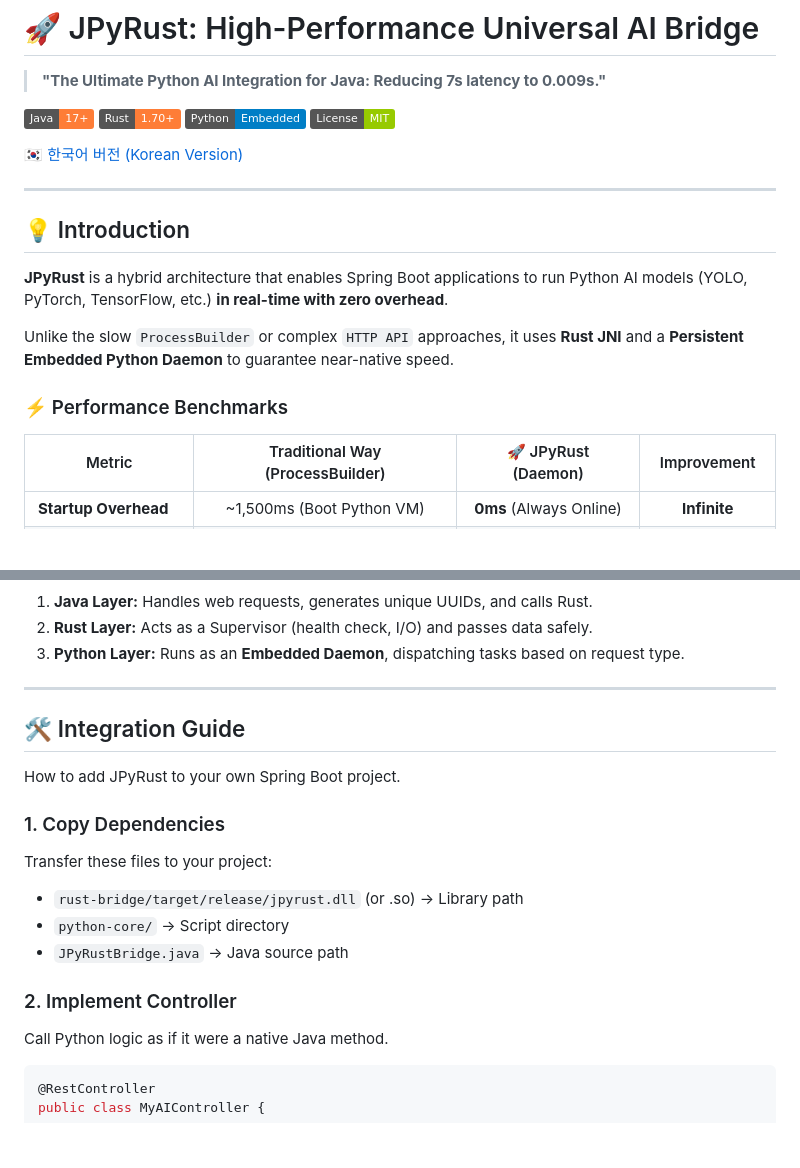
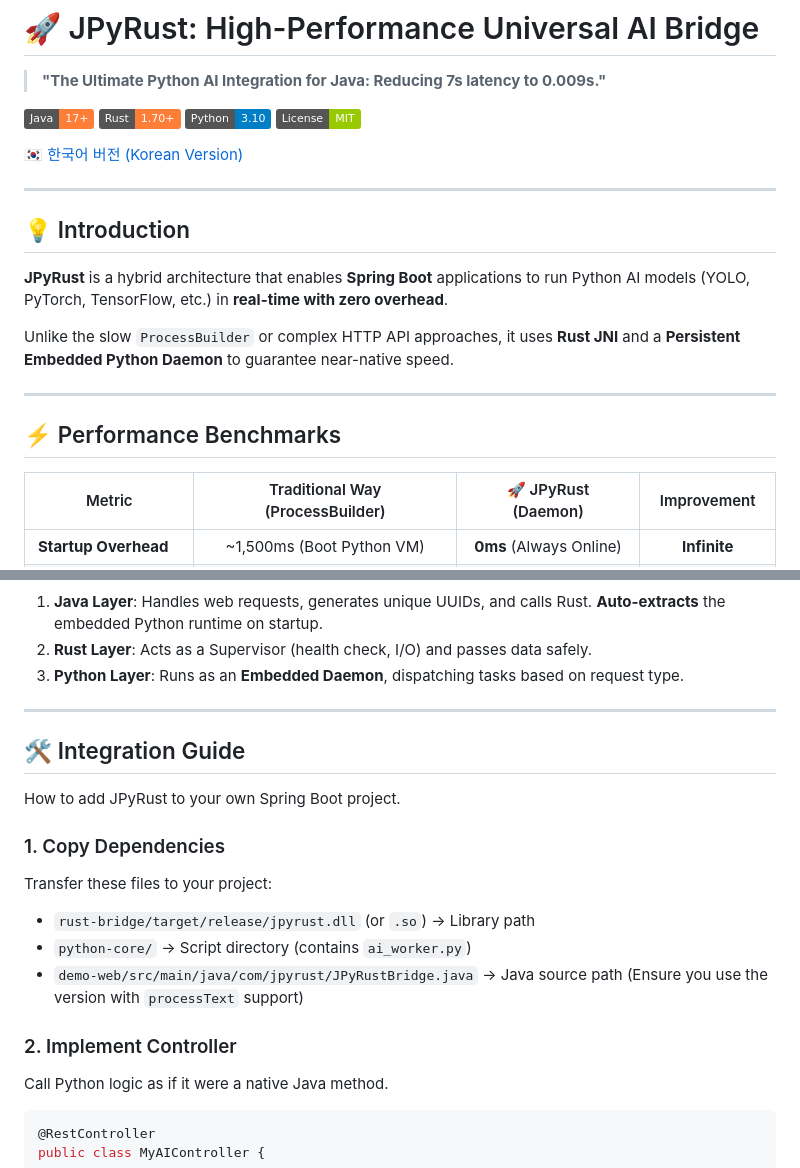
Before and after one commit to farmer0010/JPyRust, a Markdown page: README.md, 2 parts joined by grey strips. GitHub-like rendering; badges without logos; blank space fills up the shorter version.

````diff
--- a/README.md
+++ b/README.md
@@ -4,7 +4,7 @@
 
 [![Java](https://img.shields.io/badge/Java-17+-orange?logo=openjdk)](https://openjdk.org/)
 [![Rust](https://img.shields.io/badge/Rust-1.70+-orange?logo=rust)](https://www.rust-lang.org/)
-[![Python](https://img.shields.io/badge/Python-Embedded-blue?logo=python)](https://www.python.org/)
+[![Python](https://img.shields.io/badge/Python-3.10-blue?logo=python)](https://www.python.org/)
 [![License](https://img.shields.io/badge/License-MIT-green)](LICENSE)
 
 [🇰🇷 한국어 버전 (Korean Version)](README_KR.md)
@@ -13,11 +13,13 @@
 
 ## 💡 Introduction
 
-**JPyRust** is a hybrid architecture that enables Spring Boot applications to run Python AI models (YOLO, PyTorch, TensorFlow, etc.) **in real-time with zero overhead**.
+**JPyRust** is a hybrid architecture that enables **Spring Boot** applications to run Python AI models (YOLO, PyTorch, TensorFlow, etc.) in **real-time with zero overhead**.
 
-Unlike the slow `ProcessBuilder` or complex `HTTP API` approaches, it uses **Rust JNI** and a **Persistent Embedded Python Daemon** to guarantee near-native speed.
+Unlike the slow `ProcessBuilder` or complex HTTP API approaches, it uses **Rust JNI** and a **Persistent Embedded Python Daemon** to guarantee near-native speed.
 
-### ⚡ Performance Benchmarks
+---
+
+## ⚡ Performance Benchmarks
 
 | Metric | Traditional Way (ProcessBuilder) | 🚀 JPyRust (Daemon) | Improvement |
 |--------|:--------------------------------:|:-------------------:|:-----------:|
@@ -57,8 +71,8 @@ graph LR
 ```
 
-1.  **Java Layer:** Handles web requests, generates unique UUIDs, and calls Rust.
-2.  **Rust Layer:** Acts as a Supervisor (health check, I/O) and passes data safely.
-3.  **Python Layer:** Runs as an **Embedded Daemon**, dispatching tasks based on request type.
+1.  **Java Layer**: Handles web requests, generates unique UUIDs, and calls Rust. **Auto-extracts** the embedded Python runtime on startup.
+2.  **Rust Layer**: Acts as a Supervisor (health check, I/O) and passes data safely.
+3.  **Python Layer**: Runs as an **Embedded Daemon**, dispatching tasks based on request type.
 
 ---
 
@@ -67,12 +81,15 @@ graph LR
 How to add JPyRust to your own Spring Boot project.
 
 ### 1. Copy Dependencies
+
 Transfer these files to your project:
-* `rust-bridge/target/release/jpyrust.dll` (or .so) → Library path
-* `python-core/` → Script directory
-* `JPyRustBridge.java` → Java source path
+
+*   `rust-bridge/target/release/jpyrust.dll` (or `.so`) → Library path
+*   `python-core/` → Script directory (contains `ai_worker.py`)
+*   `demo-web/src/main/java/com/jpyrust/JPyRustBridge.java` → Java source path (Ensure you use the version with `processText` support)
 
 ### 2. Implement Controller
+
 Call Python logic as if it were a native Java method.
 
 ```java
````
Also changed, not shown: other parts of README.md (+45 -23 lines), README_KR.md (+110 -78 lines).
